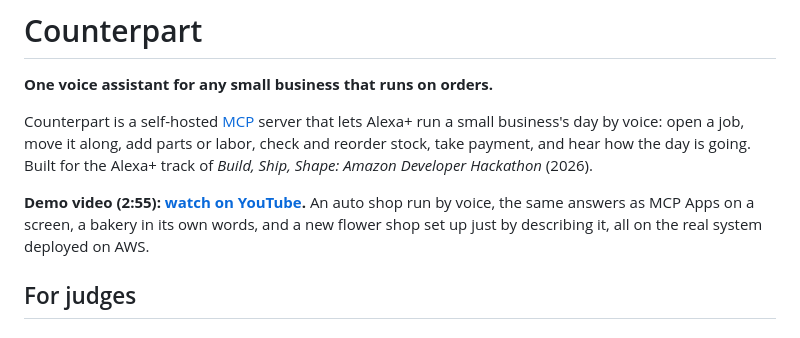
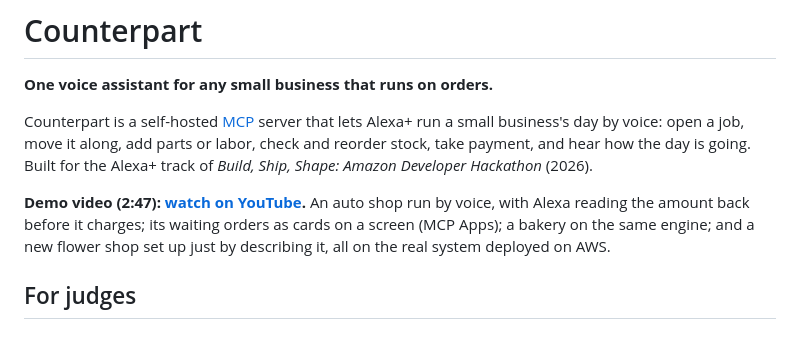
Before and after one commit to Raul99Alejandro/counterpart, a Markdown page: README.md, the part around the change. Rendered like a GitHub page.

Commit message:
docs: link the v4 demo video
Co-Authored-By: Claude Opus 5.5 <noreply@anthropic.com>

```diff
--- a/README.md
+++ b/README.md
@@ -4,7 +4,7 @@
 
 Counterpart is a self-hosted [MCP](https://modelcontextprotocol.io) server that lets Alexa+ run a small business's day by voice: open a job, move it along, add parts or labor, check and reorder stock, take payment, and hear how the day is going. Built for the Alexa+ track of *Build, Ship, Shape: Amazon Developer Hackathon* (2026).
 
-**Demo video (2:55): [watch on YouTube](https://youtu.be/5FErlAKw83U).** An auto shop run by voice, the same answers as MCP Apps on a screen, a bakery in its own words, and a new flower shop set up just by describing it, all on the real system deployed on AWS.
+**Demo video (2:47): [watch on YouTube](https://youtu.be/-hpl9KHZMBA).** An auto shop run by voice, with Alexa reading the amount back before it charges; its waiting orders as cards on a screen (MCP Apps); a bakery on the same engine; and a new flower shop set up just by describing it, all on the real system deployed on AWS.
 
 ## For judges
 
```
